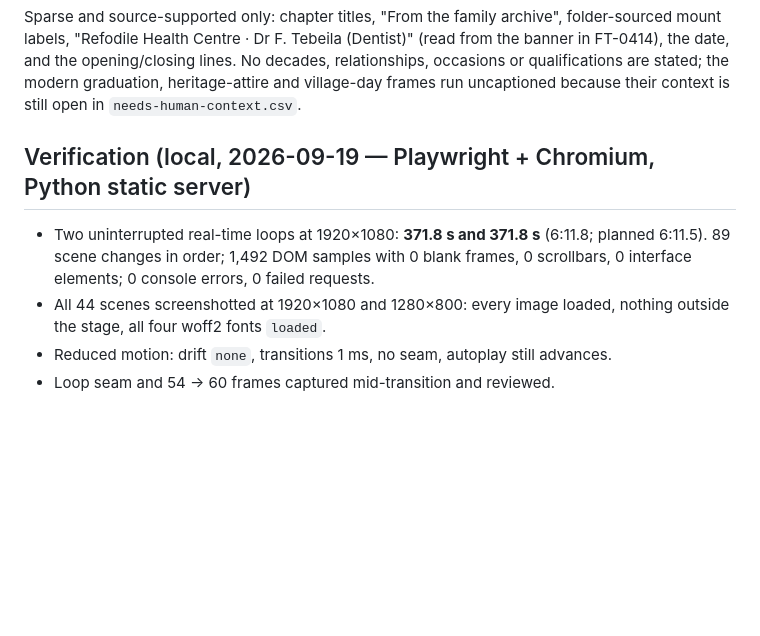
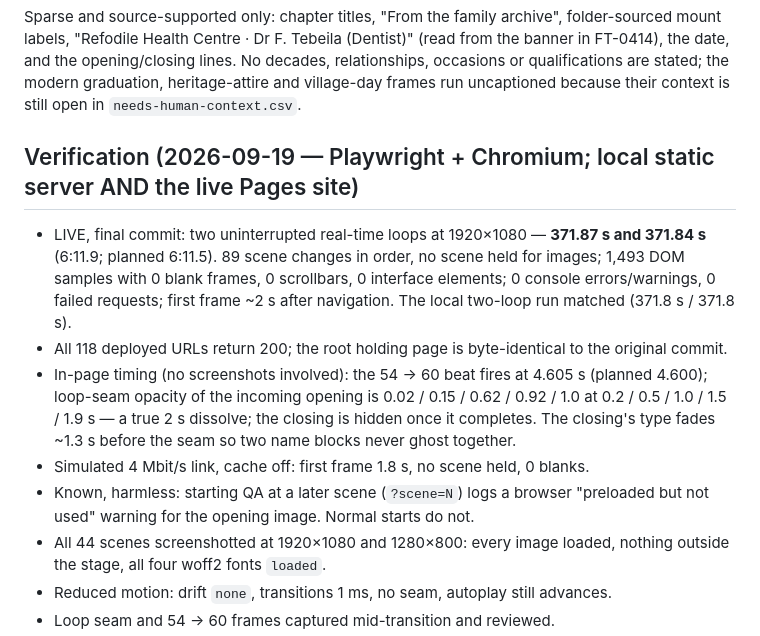
Before and after one commit to Ndumiso-Y/dr-founa-tebeila-60th, a Markdown page: IMPLEMENTATION_STATUS.md, the part around the change. GitHub-like rendering; blank space fills up the shorter version.

Commit message:
docs: record live verification of the full presentation
Co-Authored-By: Claude Fable 5.1 <noreply@anthropic.com>

```diff
--- a/IMPLEMENTATION_STATUS.md
+++ b/IMPLEMENTATION_STATUS.md
@@ -86,11 +86,23 @@ No decades, relationships, occasions or qualifications are stated; the modern
 graduation, heritage-attire and village-day frames run uncaptioned because
 their context is still open in `needs-human-context.csv`.
 
-## Verification (local, 2026-09-19 — Playwright + Chromium, Python static server)
-- Two uninterrupted real-time loops at 1920×1080: **371.8 s and 371.8 s**
-  (6:11.8; planned 6:11.5). 89 scene changes in order; 1,492 DOM samples with
-  0 blank frames, 0 scrollbars, 0 interface elements; 0 console errors,
-  0 failed requests.
+## Verification (2026-09-19 — Playwright + Chromium; local static server AND the live Pages site)
+- LIVE, final commit: two uninterrupted real-time loops at 1920×1080 —
+  **371.87 s and 371.84 s** (6:11.9; planned 6:11.5). 89 scene changes in
+  order, no scene held for images; 1,493 DOM samples with 0 blank frames,
+  0 scrollbars, 0 interface elements; 0 console errors/warnings, 0 failed
+  requests; first frame ~2 s after navigation. The local two-loop run matched
+  (371.8 s / 371.8 s).
+- All 118 deployed URLs return 200; the root holding page is byte-identical
+  to the original commit.
+- In-page timing (no screenshots involved): the 54 → 60 beat fires at
+  4.605 s (planned 4.600); loop-seam opacity of the incoming opening is
+  0.02 / 0.15 / 0.62 / 0.92 / 1.0 at 0.2 / 0.5 / 1.0 / 1.5 / 1.9 s — a true
+  2 s dissolve; the closing is hidden once it completes. The closing's type
+  fades ~1.3 s before the seam so two name blocks never ghost together.
+- Simulated 4 Mbit/s link, cache off: first frame 1.8 s, no scene held, 0 blanks.
+- Known, harmless: starting QA at a later scene (`?scene=N`) logs a browser
+  "preloaded but not used" warning for the opening image. Normal starts do not.
 - All 44 scenes screenshotted at 1920×1080 and 1280×800: every image loaded,
   nothing outside the stage, all four woff2 fonts `loaded`.
 - Reduced motion: drift `none`, transitions 1 ms, no seam, autoplay still advances.
```
